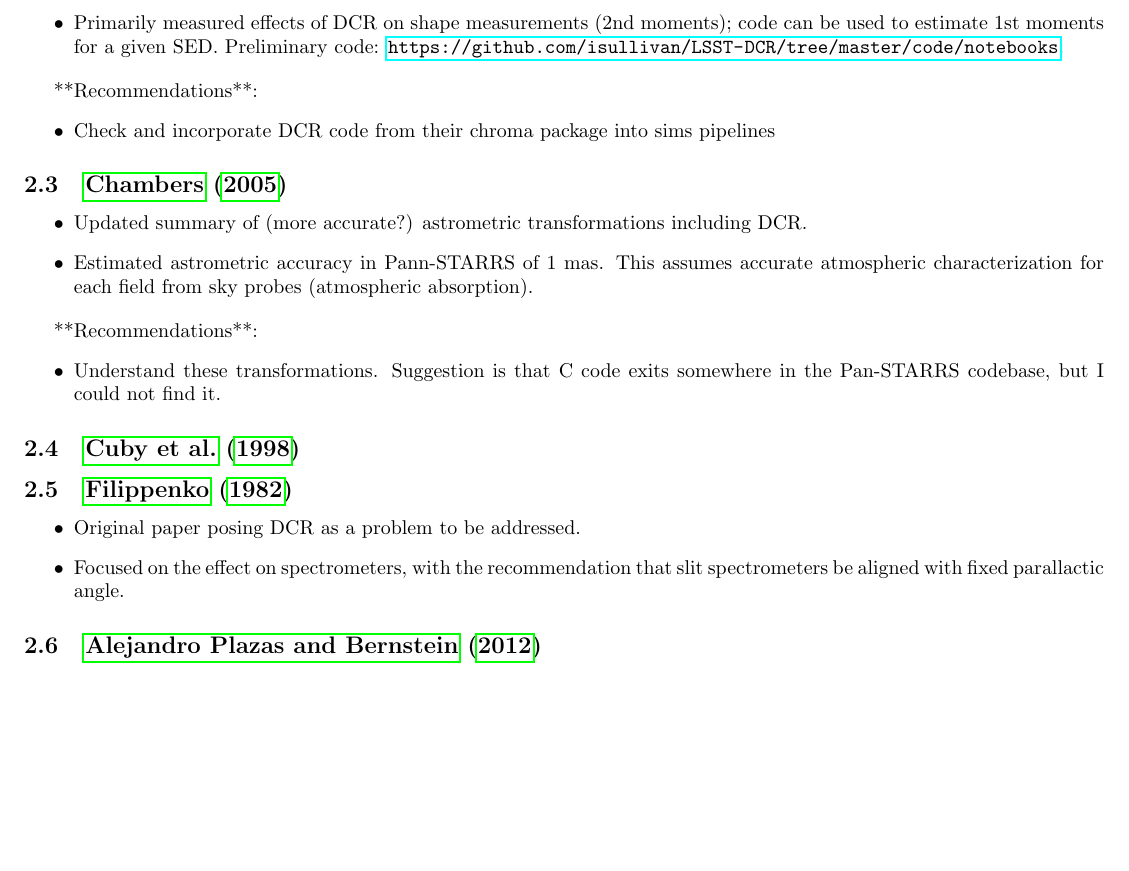
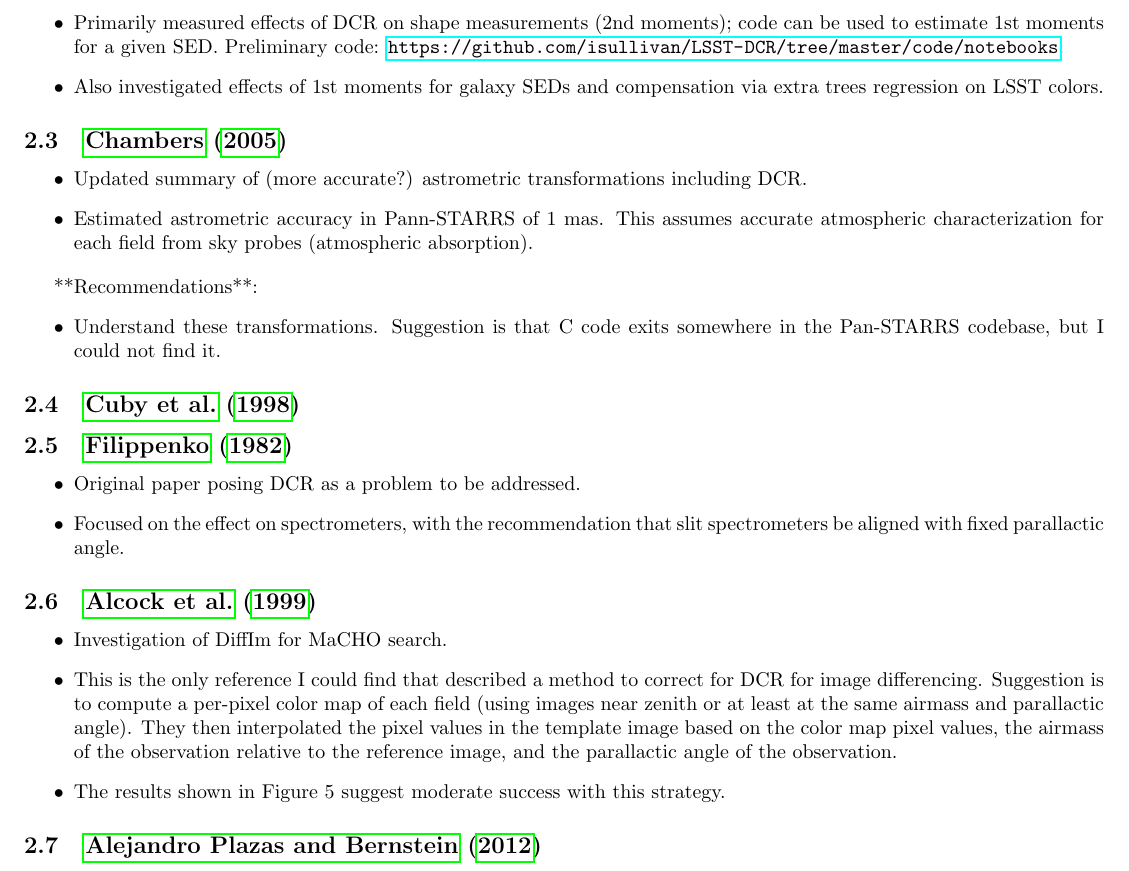
Before and after one commit to isullivan/LSST-DCR, a LaTeX document (DCR literature overview.tex): part of page 4 of 5, cut so that both start at the same text, the shorter picture padded with empty space. Compiled offline with pdfLaTeX.

Commit message:
updated text; added Alcock et al.

```diff
--- a/DCR literature overview.tex
+++ b/DCR literature overview.tex
@@ -10,7 +10,7 @@
 
 %opening
 \title{Differential Chromatic Refraction: literature overview}
-\author{I. S. Sullivan, D. Reiss}
+\author{I. S. Sullivan, D. J. Reiss}
 
 \begin{document}
 
@@ -85,21 +104,32 @@ A quick summary of and notes on the existing literature covering DCR. Each refer
-	\item Primarily measured effects of DCR on shape measurements (2nd moments); code can be used to estimate 1st moments for a given SED. Preliminary code: \url{https://github.com/isullivan/LSST-DCR/tree/master/code/notebooks}.
+	\item Source code for analysis is available here:
+          \url{https://github.com/DarkEnergyScienceCollaboration/chroma/}.
+	\item Primarily measured effects of DCR on shape measurements
+          (2nd moments); code can be used to estimate 1st moments for
+          a given SED. Preliminary code:
+          \url{https://github.com/isullivan/LSST-DCR/tree/master/code/notebooks}.
+        \item Also investigated effects of 1st moments for galaxy SEDs
+          and compensation via extra trees regression on LSST colors.
 \end{itemize}
 
-**Recommendations**:
-\begin{itemize}
-	\item Check and incorporate DCR code from their chroma package into sims pipelines
-\end{itemize}
+%**Recommendations**:
+%\begin{itemize}
+%	\item Check and incorporate DCR code from their chroma package into sims pipelines
+%\end{itemize}
 
 \subsection{\cite{Chambers2005}}
 
 \begin{itemize}
 	\item Updated summary of (more accurate?) astrometric transformations including DCR.
-	\item Estimated astrometric accuracy in Pann-STARRS of 1 mas. This assumes accurate atmospheric characterization for each field from sky probes (atmospheric absorption).
+	\item Estimated astrometric accuracy in Pann-STARRS of 1
+          mas. This assumes accurate atmospheric characterization for
+          each field from sky probes (atmospheric absorption).
 \end{itemize}
 
 **Recommendations**:
 \begin{itemize}
-	\item Understand these transformations. Suggestion is that C code exits somewhere in the Pan-STARRS codebase, but I could not find it.
+	\item Understand these transformations. Suggestion is that C
+          code exits somewhere in the Pan-STARRS codebase, but I could
+          not find it.
 \end{itemize}
 
 \subsection{\cite{Cuby1998}}
@@ -107,15 +137,33 @@ A quick summary of and notes on the existing literature covering DCR. Each refer
 \subsection{\cite{Filippenko1982}}
 \begin{itemize}
 	\item Original paper posing DCR as a problem to be addressed.
-	\item Focused on the effect on spectrometers, with the recommendation that slit spectrometers be aligned with fixed parallactic angle.
+	\item Focused on the effect on spectrometers, with the
+          recommendation that slit spectrometers be aligned with fixed
+          parallactic angle.
 \end{itemize}
 
+\subsection{\cite{AlcockDiffIm1999}}
+\begin{itemize}
+\item Investigation of DiffIm for MaCHO search.
+\item This is the only reference I could find that described a method
+  to correct for DCR for image differencing. Suggestion is to compute a
+  per-pixel color map of each field (using images near zenith or at
+  least at the same airmass and parallactic angle). They then
+  interpolated the pixel values in the template image based on the
+  color map pixel values, the airmass of the observation relative to
+  the reference image, and the parallactic angle of the observation.
+\item The results shown in Figure 5 suggest moderate success with this
+  strategy.
+\end{itemize}
 
 \subsection{\cite{AlejandroPlazas2012}}
 
 \subsection{\cite{Stone1996}}
 \begin{itemize}
-	\item A good reference giving equations for refraction including the effect of temperature, pressure, and water vapor pressure. Used for calculating Figure \ref{Fig:DCR-P-T}
+	\item A good reference giving equations for refraction
+          including the effect of temperature, pressure, and water
+          vapor pressure. Used for calculating Figure
+          \ref{Fig:DCR-P-T}
 
 \end{itemize}
 
```
Also changed, not shown: DCR_references.bib (+19 -0 lines), DCR literature overview.bbl (deleted), DCR literature overview.pdf, DCR literature overview.tex (43 more changed lines), 5 other files.
